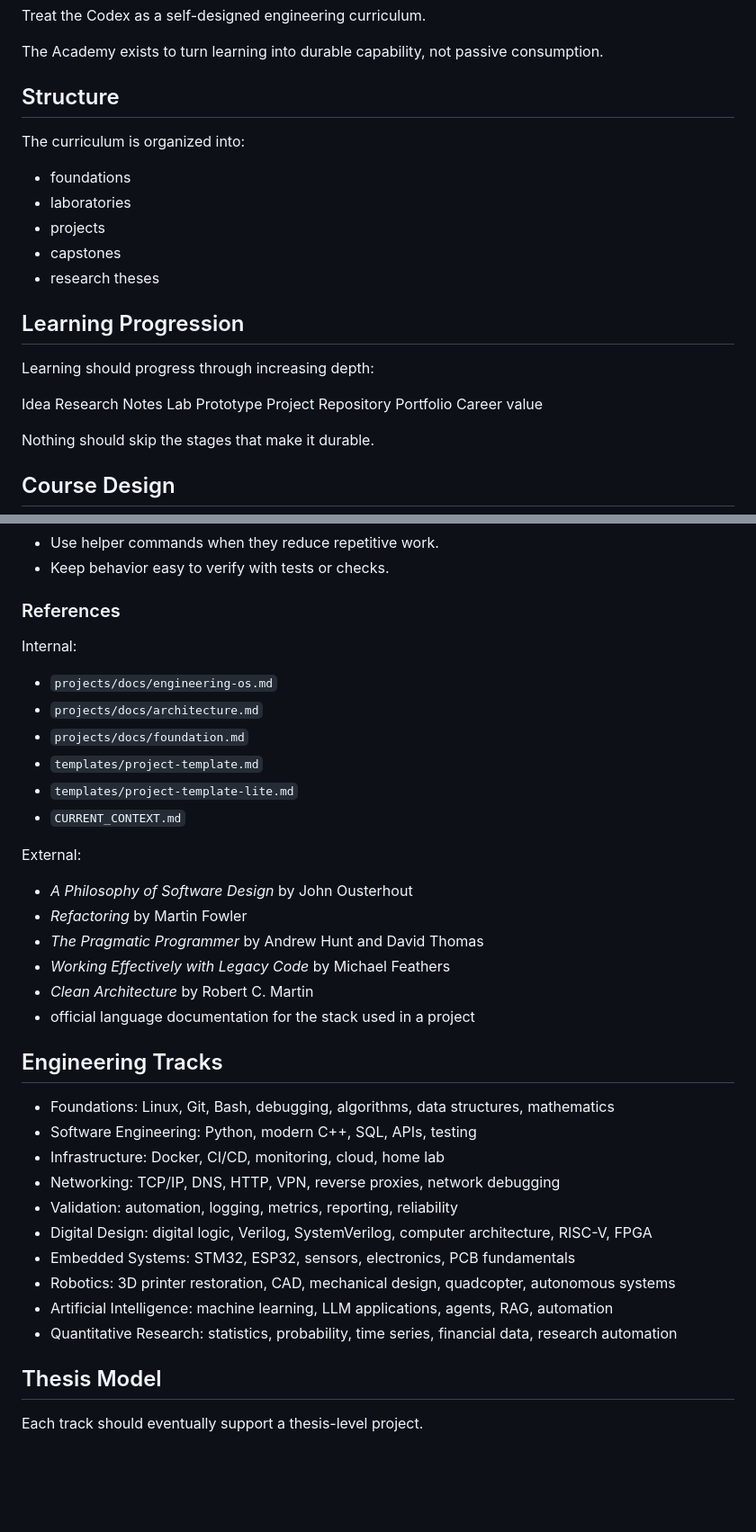
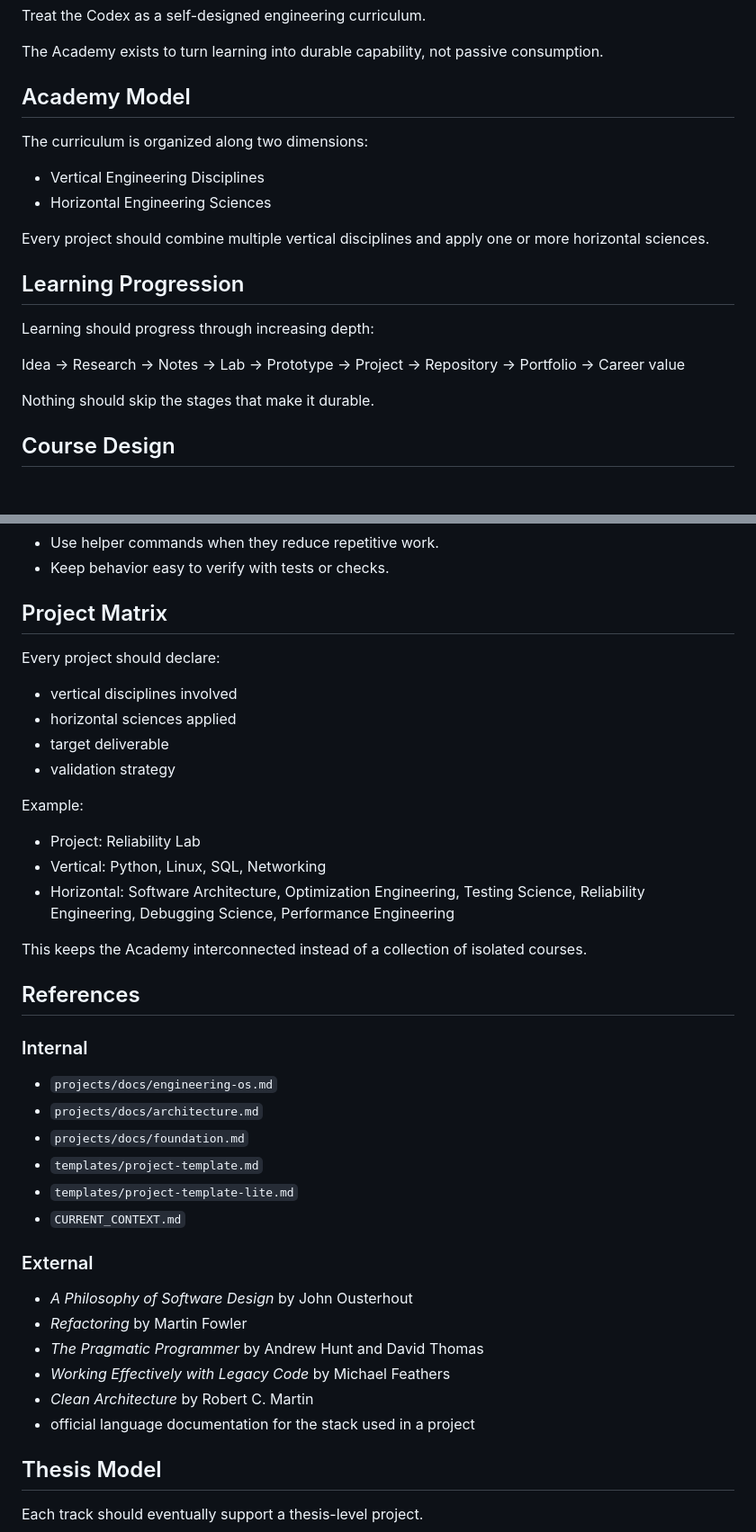
Before and after one commit to jimannothe/engineering-codex, a Markdown page: projects/docs/academy.md, 2 parts joined by grey strips. Shown at 90% size. GitHub-like rendering; blank space fills up the shorter version.

Commit message:
academy v2

```diff
--- a/projects/docs/academy.md
+++ b/projects/docs/academy.md
@@ -6,29 +6,20 @@ Treat the Codex as a self-designed engineering curriculum.
 
 The Academy exists to turn learning into durable capability, not passive consumption.
 
-## Structure
+## Academy Model
 
-The curriculum is organized into:
+The curriculum is organized along two dimensions:
 
-- foundations
-- laboratories
-- projects
-- capstones
-- research theses
+- Vertical Engineering Disciplines
+- Horizontal Engineering Sciences
+
+Every project should combine multiple vertical disciplines and apply one or more horizontal sciences.
 
 ## Learning Progression
 
 Learning should progress through increasing depth:
 
-Idea
-Research
-Notes
-Lab
-Prototype
-Project
-Repository
-Portfolio
-Career value
+Idea -> Research -> Notes -> Lab -> Prototype -> Project -> Repository -> Portfolio -> Career value
 
 Nothing should skip the stages that make it durable.
 
@@ -71,9 +127,26 @@ The focus is not just writing code. The focus is building a maintainable system
 - Use helper commands when they reduce repetitive work.
 - Keep behavior easy to verify with tests or checks.
 
-### References
+## Project Matrix
 
-Internal:
+Every project should declare:
+
+- vertical disciplines involved
+- horizontal sciences applied
+- target deliverable
+- validation strategy
+
+Example:
+
+- Project: Reliability Lab
+- Vertical: Python, Linux, SQL, Networking
+- Horizontal: Software Architecture, Optimization Engineering, Testing Science, Reliability Engineering, Debugging Science, Performance Engineering
+
+This keeps the Academy interconnected instead of a collection of isolated courses.
+
+## References
+
+### Internal
 
 - `projects/docs/engineering-os.md`
 - `projects/docs/architecture.md`
@@ -82,7 +155,7 @@ Internal:
 - `templates/project-template-lite.md`
 - `CURRENT_CONTEXT.md`
 
-External:
+### External
 
 - *A Philosophy of Software Design* by John Ousterhout
 - *Refactoring* by Martin Fowler
@@ -90,19 +163,6 @@ External:
 - *Working Effectively with Legacy Code* by Michael Feathers
 - *Clean Architecture* by Robert C. Martin
 - official language documentation for the stack used in a project
-
-## Engineering Tracks
-
-- Foundations: Linux, Git, Bash, debugging, algorithms, data structures, mathematics
-- Software Engineering: Python, modern C++, SQL, APIs, testing
-- Infrastructure: Docker, CI/CD, monitoring, cloud, home lab
-- Networking: TCP/IP, DNS, HTTP, VPN, reverse proxies, network debugging
-- Validation: automation, logging, metrics, reporting, reliability
-- Digital Design: digital logic, Verilog, SystemVerilog, computer architecture, RISC-V, FPGA
-- Embedded Systems: STM32, ESP32, sensors, electronics, PCB fundamentals
-- Robotics: 3D printer restoration, CAD, mechanical design, quadcopter, autonomous systems
-- Artificial Intelligence: machine learning, LLM applications, agents, RAG, automation
-- Quantitative Research: statistics, probability, time series, financial data, research automation
 
 ## Thesis Model
 
```
Also changed, not shown: other parts of projects/docs/academy.md (+65 -0 lines).
